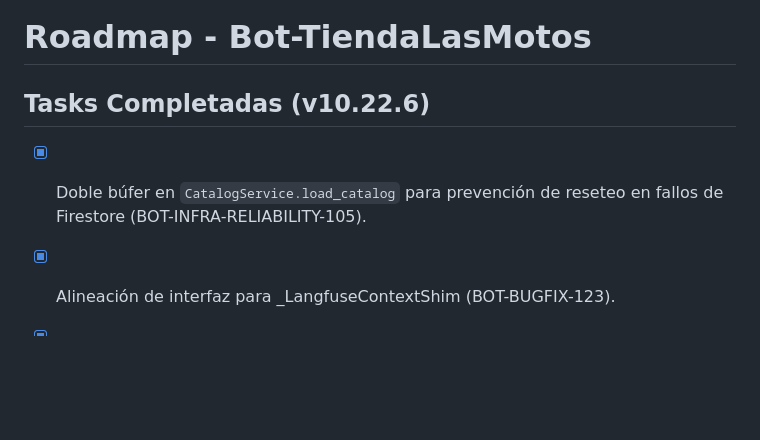
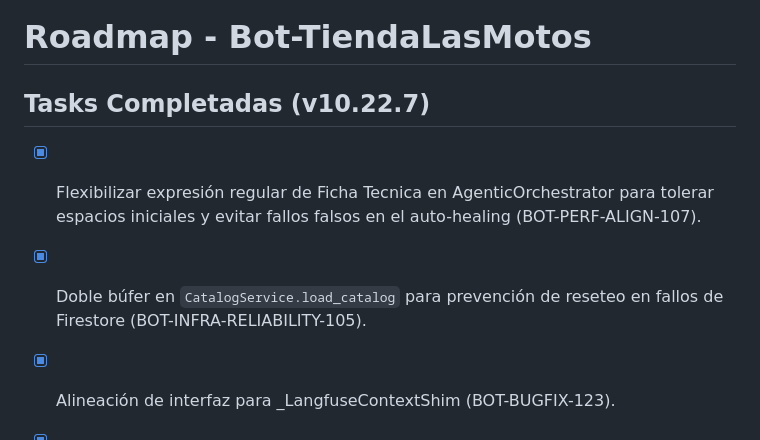
Before and after one commit to tobiasgaitan/Bot-TiendaLasMotos, a Markdown page: .planning/ROADMAP.md, the part around the change. Rendered like a GitHub page; blank space fills up the shorter version.

Commit message:
docs(quick-125): update ROADMAP.md and STATE.md for BOT-PERF-ALIGN-107

```diff
--- a/.planning/ROADMAP.md
+++ b/.planning/ROADMAP.md
@@ -1,7 +1,9 @@
 # Roadmap - Bot-TiendaLasMotos
 
-## Tasks Completadas (v10.22.6)
+## Tasks Completadas (v10.22.7)
+- [x] Flexibilizar expresión regular de Ficha Tecnica en AgenticOrchestrator para tolerar espacios iniciales y evitar fallos falsos en el auto-healing (BOT-PERF-ALIGN-107).
 - [x] Doble búfer en `CatalogService.load_catalog` para prevención de reseteo en fallos de Firestore (BOT-INFRA-RELIABILITY-105).
+
 - [x] Alineación de interfaz para _LangfuseContextShim (BOT-BUGFIX-123).
 - [x] Fusión y promoción de la rama beta a main para release v10.22.5 (BOT-RELEASE-MAIN-v10.22.5).
 - [x] Alineación stateless del contexto del catálogo para el Juez en `whatsapp.py` (BOT-BUGFIX-121-CONSOLIDATED).
```
Also changed, not shown: .planning/STATE.md (+2 -1 lines).
